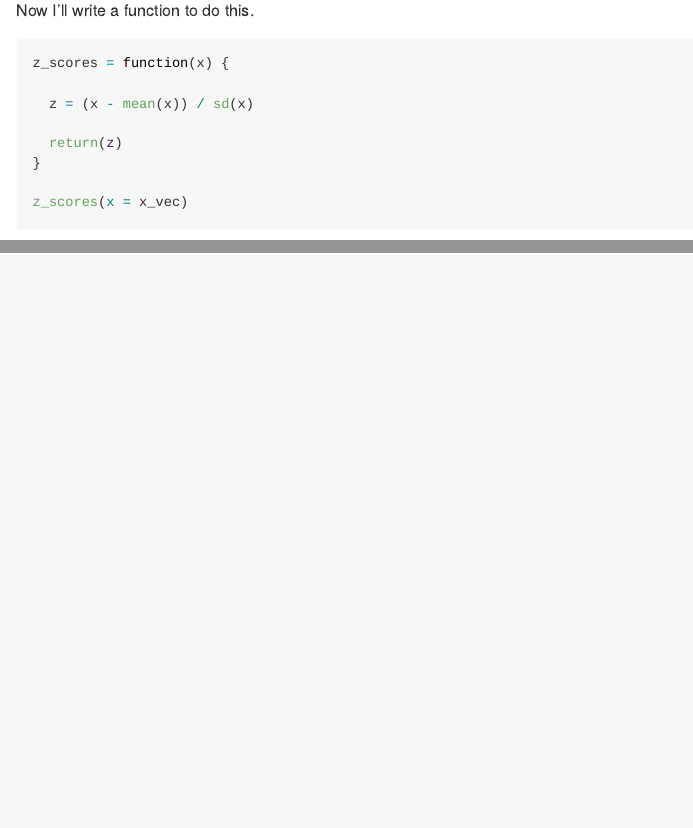
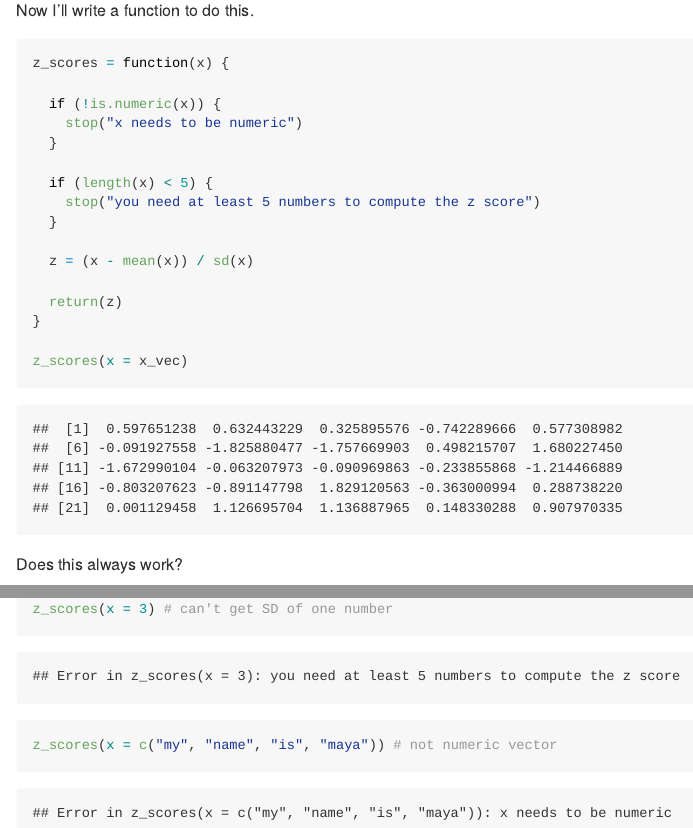
Before and after one commit to mayakrish85/iteration, an R Markdown document (writing_functions.Rmd): the page in a window 1100 px wide, from 1110 px down, and a second part further down, joined at a grey line. The pictures show the output file writing_functions.md that the author committed with the source, drawn offline in the style of GitHub.

Commit message:
creating a basic function

````diff
--- a/writing_functions.Rmd
+++ b/writing_functions.Rmd
@@ -27,6 +27,14 @@ Now I'll write a function to do this.
 ```{r}
 z_scores = function(x) {
 
+  if (!is.numeric(x)) {
+    stop("x needs to be numeric")
+  }
+
+  if (length(x) < 5) {
+    stop("you need at least 5 numbers to compute the z score")
+  }
+
   z = (x - mean(x)) / sd(x)
 
   return(z)
@@ -34,3 +42,11 @@ z_scores = function(x) {
 
 z_scores(x = x_vec)
 ```
+
+Does this always work?
+
+```{r, error = TRUE}
+z_scores(x = 3) # can't get SD of one number
+z_scores(x = c("my", "name", "is", "maya")) # not numeric vector
+
+```
````
Also changed, not shown: writing_functions.md.
